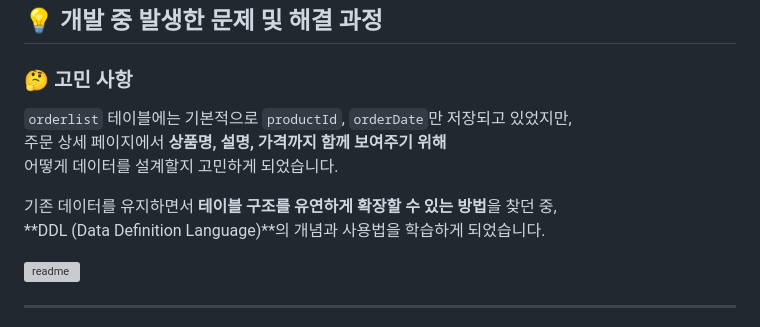
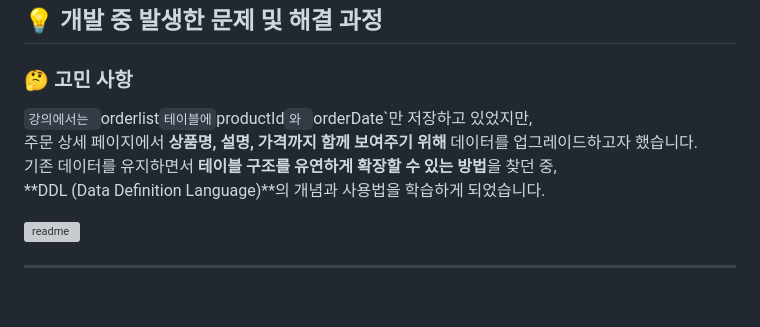
Before and after one commit to Hangeony/TennisMarket, a Markdown page: README.md, the part around the change. GitHub-like rendering; blank space fills up the shorter version; grey boxes are pictures that could not be loaded.

```diff
--- a/README.md
+++ b/README.md
@@ -2,13 +2,10 @@
 
 ### 🤔 고민 사항
 
-`orderlist` 테이블에는 기본적으로 `productId`, `orderDate`만 저장되고 있었지만,
-주문 상세 페이지에서 **상품명, 설명, 가격까지 함께 보여주기 위해**
-어떻게 데이터를 설계할지 고민하게 되었습니다.
-
+`강의에서는 `orderlist` 테이블에 `productId`와 `orderDate`만 저장하고 있었지만,
+주문 상세 페이지에서 **상품명, 설명, 가격까지 함께 보여주기 위해** 데이터를 업그레이드하고자 했습니다.
 기존 데이터를 유지하면서 **테이블 구조를 유연하게 확장할 수 있는 방법**을 찾던 중,
 **DDL (Data Definition Language)**의 개념과 사용법을 학습하게 되었습니다.
-
 
 ![readme](https://github.com/user-attachments/assets/e9400c10-6547-4e8d-ade2-9c066523b42e)
 
```
